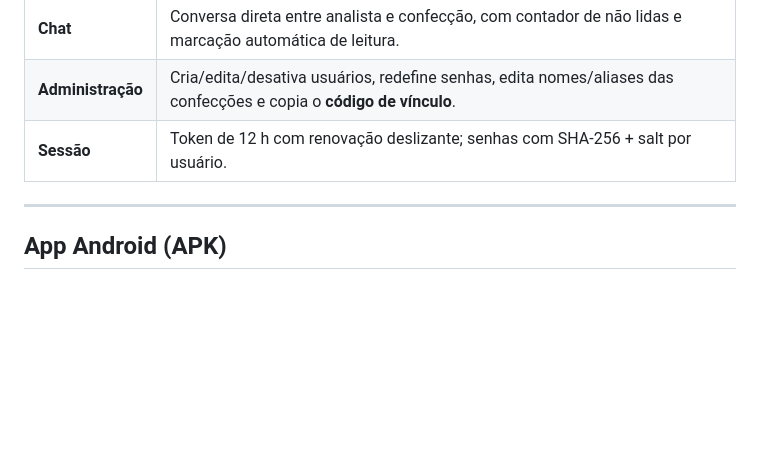
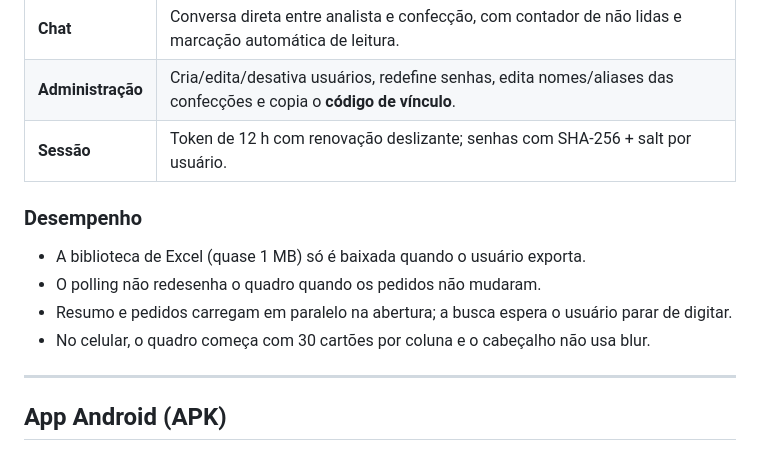
Before and after one commit to Mativis/visual_kanban, a Markdown page: README.md, the part around the change. GitHub-like rendering; blank space fills up the shorter version.

Commit message:
Documenta otimizacoes de desempenho do painel

```diff
--- a/README.md
+++ b/README.md
@@ -72,6 +72,13 @@ visual_kanban/
 | **Chat** | Conversa direta entre analista e confecção, com contador de não lidas e marcação automática de leitura. |
 | **Administração** | Cria/edita/desativa usuários, redefine senhas, edita nomes/aliases das confecções e copia o **código de vínculo**. |
 | **Sessão** | Token de 12 h com renovação deslizante; senhas com SHA-256 + salt por usuário. |
+
+### Desempenho
+
+* A biblioteca de Excel (quase 1 MB) só é baixada quando o usuário exporta.
+* O polling não redesenha o quadro quando os pedidos não mudaram.
+* Resumo e pedidos carregam em paralelo na abertura; a busca espera o usuário parar de digitar.
+* No celular, o quadro começa com 30 cartões por coluna e o cabeçalho não usa blur.
 
 ---
 
```
